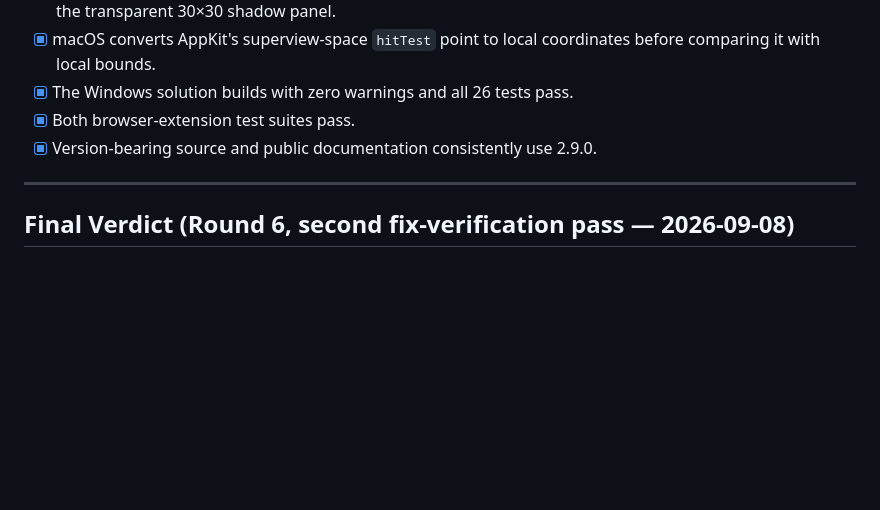
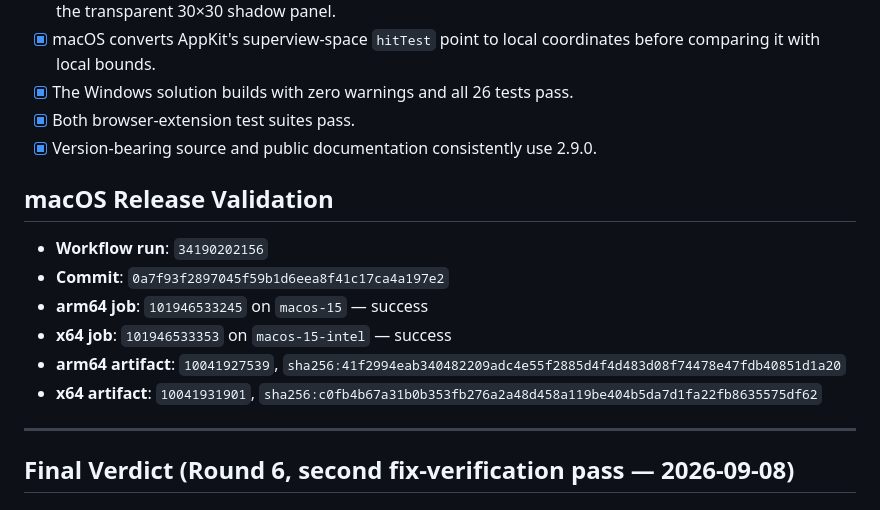
Before and after one commit to patil88ganesh/productivity-tracker, a Markdown page: reviews/task-290-attempt-1-review-6-claude-opus-5.md, the part around the change. Rendered like a GitHub page; blank space fills up the shorter version.

Commit message:
Record macOS validation for Play Pause control
AB#290

## Summary
Record the successful Apple silicon and Intel GitHub Actions builds, job identifiers, artifact identifiers, and SHA-256 digests for the 2.9.0 release candidate.

## Prompting Intent
The engineer requires cross-platform executables to be validated before publishing and requires review evidence to ship with the source.

## Linked Sources
- GitHub Actions run: https://github.com/patil88ganesh/productivity-tracker/actions/runs/34190202156
- Review artifact: reviews/task-290-attempt-1-review-6-claude-opus-5.md

## Rationale
Persist CI provenance in the final review artifact so the exact commit, runners, jobs, artifacts, and digests used for release remain auditable after transient Actions artifacts expire.

Co-authored-by: Copilot <223556219+Copilot@users.noreply.github.com>
Copilot-Session: f98f2cb1-3b5f-4d64-bb5c-02e357308c1e

```diff
--- a/reviews/task-290-attempt-1-review-6-claude-opus-5.md
+++ b/reviews/task-290-attempt-1-review-6-claude-opus-5.md
@@ -321,6 +321,17 @@ positioning.
 - [x] Both browser-extension test suites pass.
 - [x] Version-bearing source and public documentation consistently use 2.9.0.
 
+## macOS Release Validation
+
+- **Workflow run**: `34190202156`
+- **Commit**: `0a7f93f2897045f59b1d6eea8f41c17ca4a197e2`
+- **arm64 job**: `101946533245` on `macos-15` — success
+- **x64 job**: `101946533353` on `macos-15-intel` — success
+- **arm64 artifact**: `10041927539`,
+  `sha256:41f2994eab340482209adc4e55f2885d4f4d483d08f74478e47fdb40851d1a20`
+- **x64 artifact**: `10041931901`,
+  `sha256:c0fb4b67a31b0b353fb276a2a48d458a119be404b5da7d1fa22fb8635575df62`
+
 ---
 
 ## Final Verdict (Round 6, second fix-verification pass — 2026-09-08)
```
